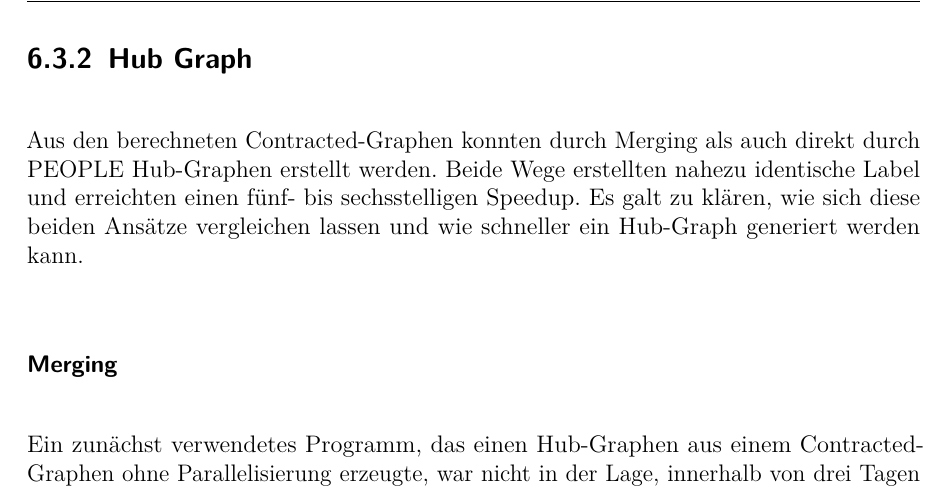
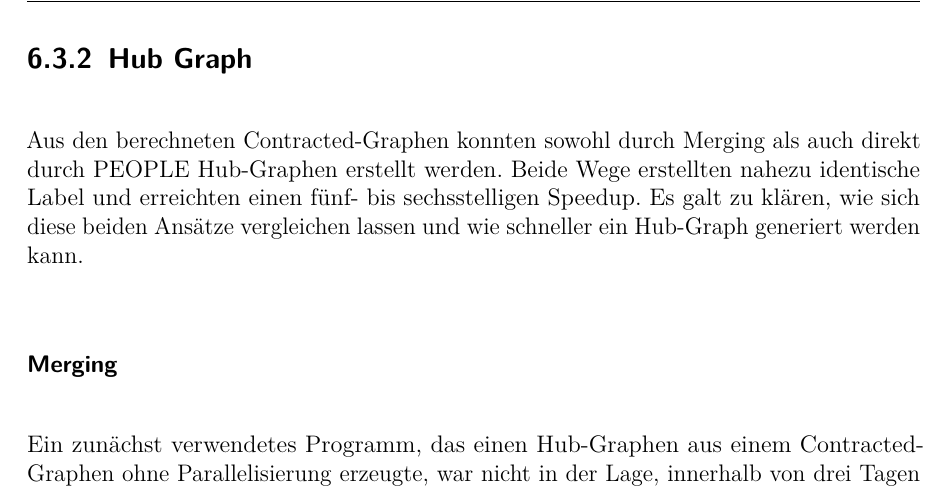
Before and after one commit to christianstaib/bachelorthesis, a LaTeX thesis (thesis.tex, which reads tex/ergebnisse.tex): part of page 55 of 67, cut so that both start at the same text. Compiled offline with pdfLaTeX; TikZ figures are drawn from their code, not taken from saved files.

Commit message:
did stuff

```diff
--- a/tex/ergebnisse.tex
+++ b/tex/ergebnisse.tex
@@ -566,7 +566,7 @@ Es ist anzunehmen, dass durch den Einsatz einer besseren Funktion, welche durch
 
 \subsection{Hub Graph}
 
-Aus den berechneten Contracted-Graphen konnten durch Merging als auch direkt durch PEOPLE Hub-Graphen erstellt werden.
+Aus den berechneten Contracted-Graphen konnten sowohl durch Merging als auch direkt durch PEOPLE Hub-Graphen erstellt werden.
 Beide Wege erstellten nahezu identische Label und erreichten einen fünf- bis sechsstelligen Speedup.
 Es galt zu klären, wie sich diese beiden Ansätze vergleichen lassen und wie schneller ein Hub-Graph generiert werden kann.
 
```
